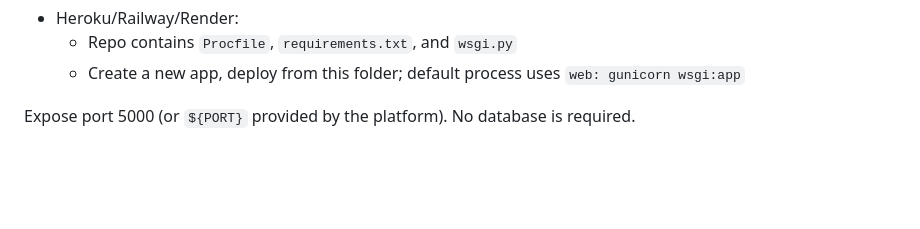
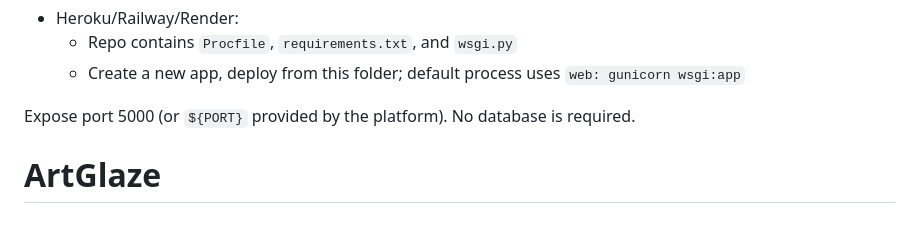
Before and after one commit to ChauHPham/ArtGlaze, a Markdown page: README.md, the part around the change. Rendered like a GitHub page; blank space fills up the shorter version.

```diff
--- a/README.md
+++ b/README.md
@@ -139,3 +139,5 @@ You can run this in production with any Python host. Minimal options:
   - Create a new app, deploy from this folder; default process uses `web: gunicorn wsgi:app`
 
 Expose port 5000 (or `${PORT}` provided by the platform). No database is required.
+
+# ArtGlaze
```
